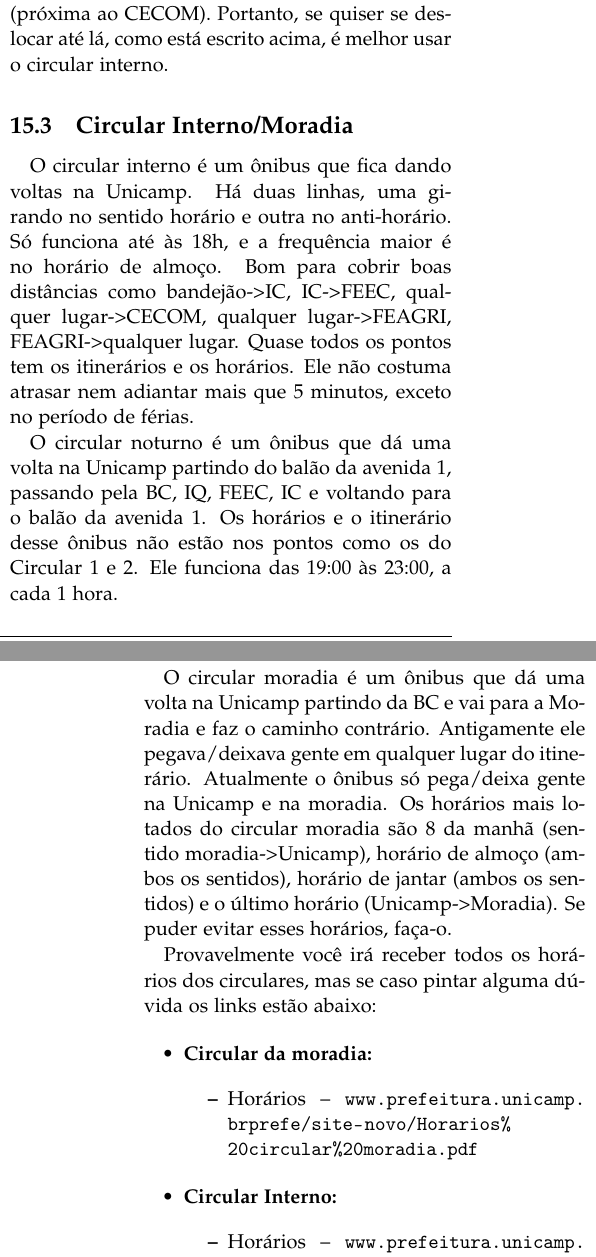
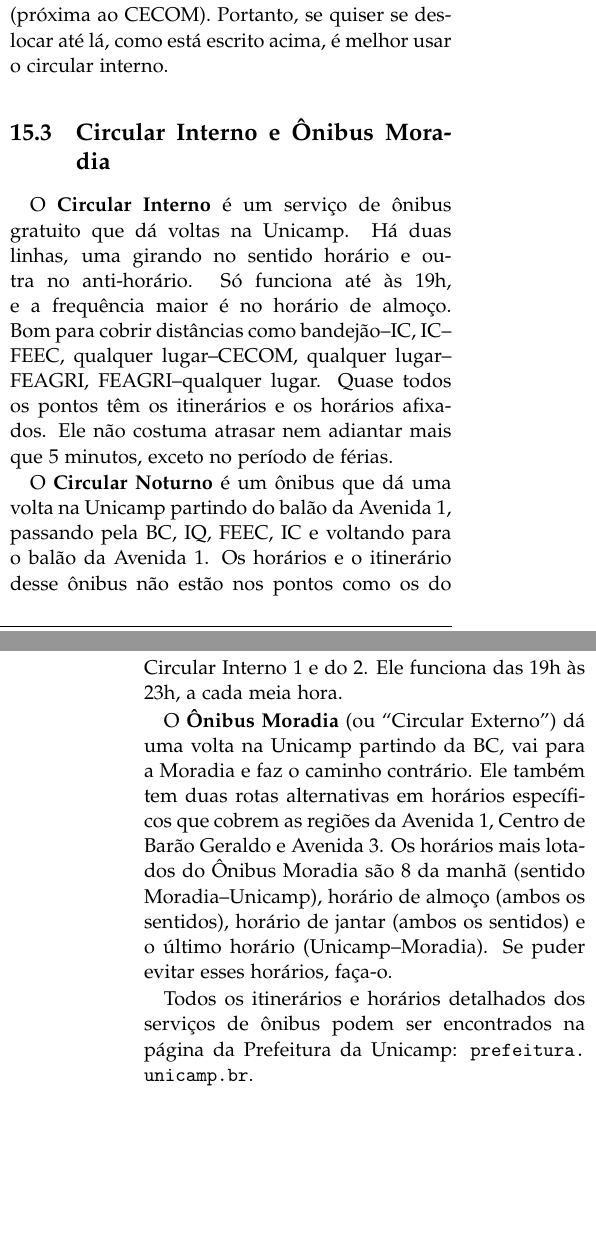
Before and after one commit to cacounicamp/Manual-do-Bixo, a LaTeX document (manual_do_bixo.tex, which reads servicos_unicamp.tex): two parts of the columns of pages 43 and 44 of 62, joined at a grey line, cut so that both start at the same text, the shorter picture padded with empty space. Compiled offline with pdfLaTeX.

Commit message:
Revisada subseção "Circular Interno e Ônibus Moradia"
Adicionada informação sobre os novos itinerários do Ônibus Moradia
("Circular Externo")

```diff
--- a/servicos_unicamp.tex
+++ b/servicos_unicamp.tex
@@ -65,46 +65,31 @@
 O hemocentro fica localizado acima do HC (próxima ao CECOM). Portanto, se quiser
 se deslocar até lá, como está escrito acima, é melhor usar o circular interno.
 
-\subsection{Circular Interno/Moradia}
+\subsection{Circular Interno e Ônibus Moradia}
 
-O circular interno é um ônibus que fica dando voltas na Unicamp. Há duas linhas,
-uma girando no sentido horário e outra no anti-horário. Só funciona até às 18h,
-e a frequência maior é no horário de almoço. Bom para cobrir boas distâncias
-como bandejão->IC, IC->FEEC, qualquer lugar->CECOM, qualquer lugar->FEAGRI,
-FEAGRI->qualquer lugar. Quase todos os pontos tem os itinerários e os horários.
+O \textbf{Circular Interno} é um serviço de ônibus gratuito que dá voltas na Unicamp. Há duas linhas,
+uma girando no sentido horário e outra no anti-horário. Só funciona até às 19h,
+e a frequência maior é no horário de almoço. Bom para cobrir distâncias
+como bandejão--IC, IC--FEEC, qualquer lugar--CECOM, qualquer lugar--FEAGRI,
+FEAGRI--qualquer lugar. Quase todos os pontos têm os itinerários e os horários afixados.
 Ele não costuma atrasar nem adiantar mais que 5 minutos, exceto no período de
 férias.
 
-O circular noturno é um ônibus que dá uma volta na Unicamp partindo do balão da
-avenida 1, passando pela BC, IQ, FEEC, IC e voltando para o balão da avenida 1.
+O \textbf{Circular Noturno} é um ônibus que dá uma volta na Unicamp partindo do balão da
+Avenida 1, passando pela BC, IQ, FEEC, IC e voltando para o balão da Avenida 1.
 Os horários e o itinerário desse ônibus não estão nos pontos como os do Circular
-1 e 2. Ele funciona das 19:00 às 23:00, a cada 1 hora.
+Interno 1 e do 2. Ele funciona das 19h às 23h, a cada meia hora.
 
-O circular moradia é um ônibus que dá uma volta na Unicamp partindo da BC e vai
-para a Moradia e faz o caminho contrário. Antigamente ele pegava/deixava gente
-em qualquer lugar do itinerário. Atualmente o ônibus só pega/deixa gente na
-Unicamp e na moradia. Os horários mais lotados do circular moradia são 8 da
-manhã (sentido moradia->Unicamp), horário de almoço (ambos os sentidos), horário
-de jantar (ambos os sentidos) e o último horário (Unicamp->Moradia). Se puder
+O \textbf{Ônibus Moradia} (ou ``Circular Externo'') dá uma volta na Unicamp partindo da BC, vai
+para a Moradia e faz o caminho contrário. Ele também tem duas rotas alternativas
+em horários específicos que cobrem as regiões da Avenida 1, Centro de Barão Geraldo
+e Avenida 3. Os horários mais lotados do Ônibus Moradia são 8 da
+manhã (sentido Moradia--Unicamp), horário de almoço (ambos os sentidos), horário
+de jantar (ambos os sentidos) e o último horário (Unicamp--Moradia). Se puder
 evitar esses horários, faça-o.
 
-Provavelmente você irá receber todos os horários dos circulares, mas se caso
-pintar alguma dúvida os links estão abaixo:
-
-\begin{itemize}
-\item  \textbf{Circular da moradia:}
-\begin{itemize}
-\item  Horários -- \url{www.prefeitura.unicamp.brprefe/site-novo/Horarios%20circular%20moradia.pdf}
-\end{itemize}
-\end{itemize}
-
-\begin{itemize}
-\item  \textbf{Circular Interno:}
-\begin{itemize}
-\item  Horários -- \url{www.prefeitura.unicamp.brprefe/site-novo/circular.pdf}
-\item  Trajetos -- \url{www.prefeitura.unicamp.brprefe/site-novo/circulartrajeto.pdf}
-\end{itemize}
-\end{itemize}
+Todos os itinerários e horários detalhados dos serviços de ônibus podem ser
+encontrados na página da Prefeitura da Unicamp: \url{prefeitura.unicamp.br}.
 
 \subsection{SAE -- Serviço de Apoio ao Estudante}
 
```
Also changed, not shown: servicos_unicamp.tex (6 more changed lines).
